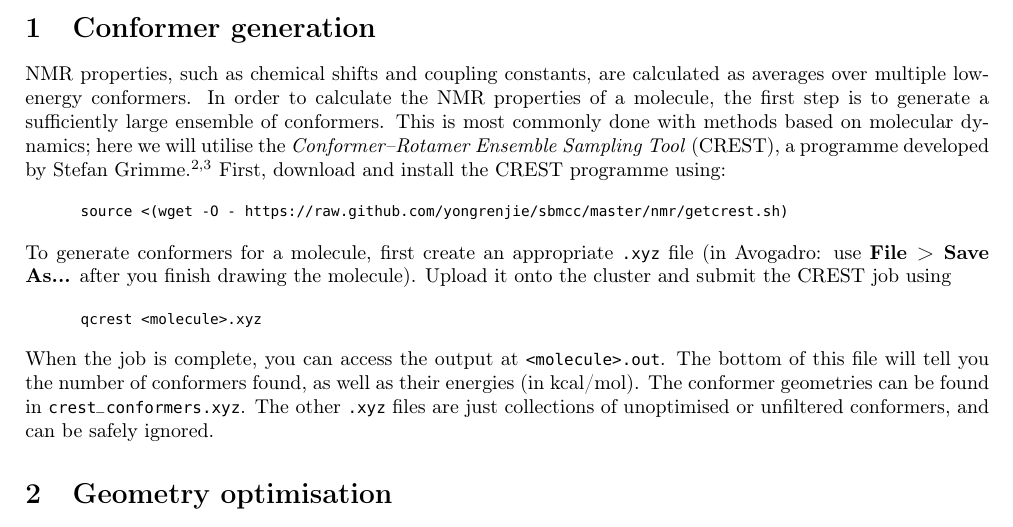
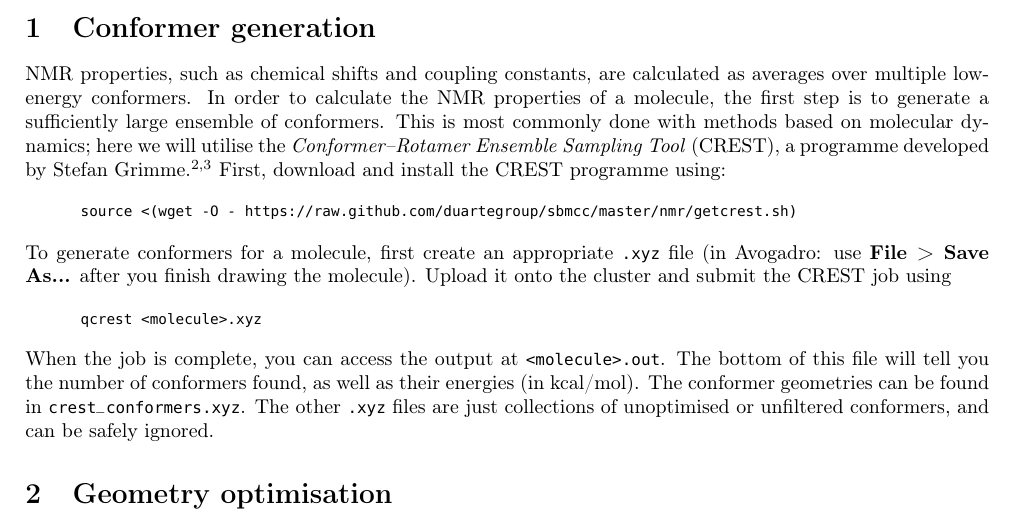
Before and after one commit to duartegroup/sbm-compchem-module, a LaTeX document (nmr/sbmnmr.tex): part of page 1 of 5, cut so that both start at the same text. Compiled offline with pdfLaTeX.

Commit message:
Change GitHub targets from yongrenjie -> duartegroup

```diff
--- a/nmr/sbmnmr.tex
+++ b/nmr/sbmnmr.tex
@@ -100,7 +100,7 @@ We \textbf{strongly} recommend that you create a separate directory for each of
 NMR properties, such as chemical shifts and coupling constants, are calculated as averages over multiple low-energy conformers. In order to calculate the NMR properties of a molecule, the first step is to generate a sufficiently large ensemble of conformers. This is most commonly done with methods based on molecular dynamics; here we will utilise the \textit{Conformer--Rotamer Ensemble Sampling Tool} (CREST), a programme developed by Stefan Grimme.\autocite{Bannwarth2019, Grimme2019} First, download and install the CREST programme using:
 
 \begin{cmdline}
-source <(wget -O - https://raw.github.com/yongrenjie/sbmcc/master/nmr/getcrest.sh)
+source <(wget -O - https://raw.github.com/duartegroup/sbmcc/master/nmr/getcrest.sh)
 \end{cmdline}
 
 To generate conformers for a molecule, first create an appropriate \texttt{.xyz} file (in Avogadro: use \textbf{File > Save As...} after you finish drawing the molecule). Upload it onto the cluster and submit the CREST job using
```
Also changed, not shown: nmr/sbmnmr.pdf, 1 other file.
